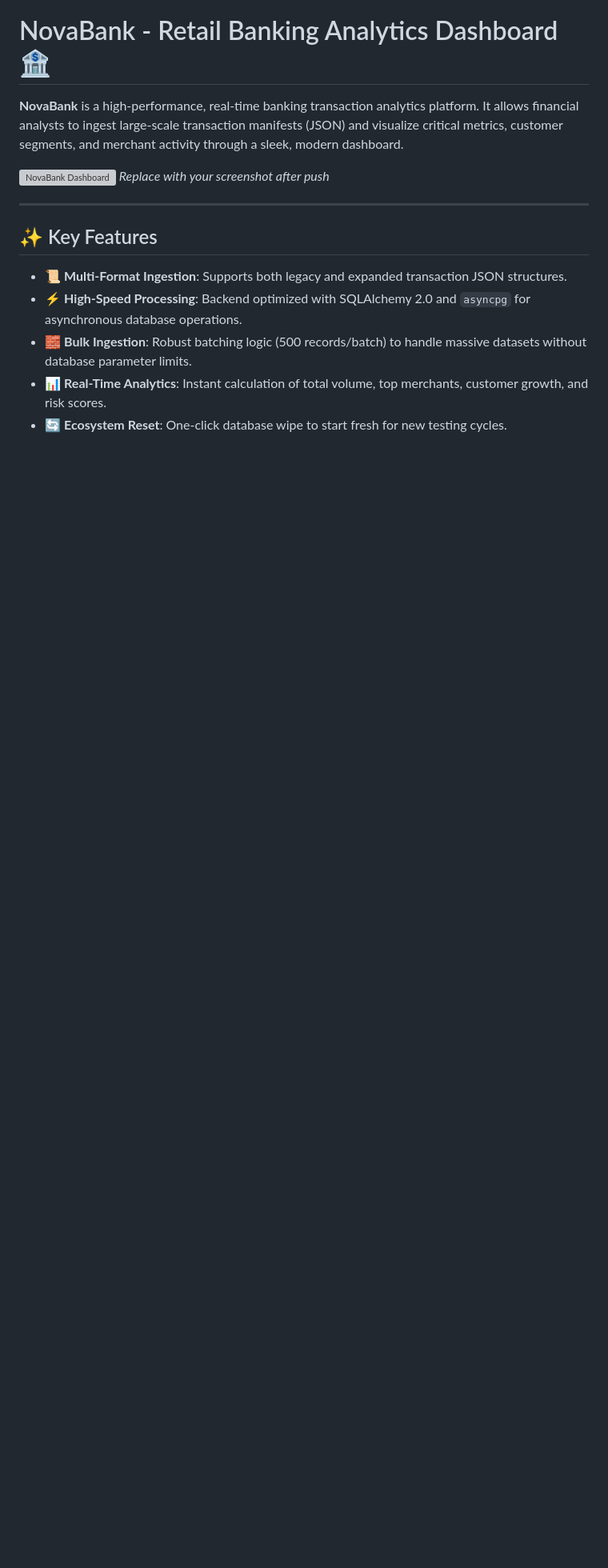
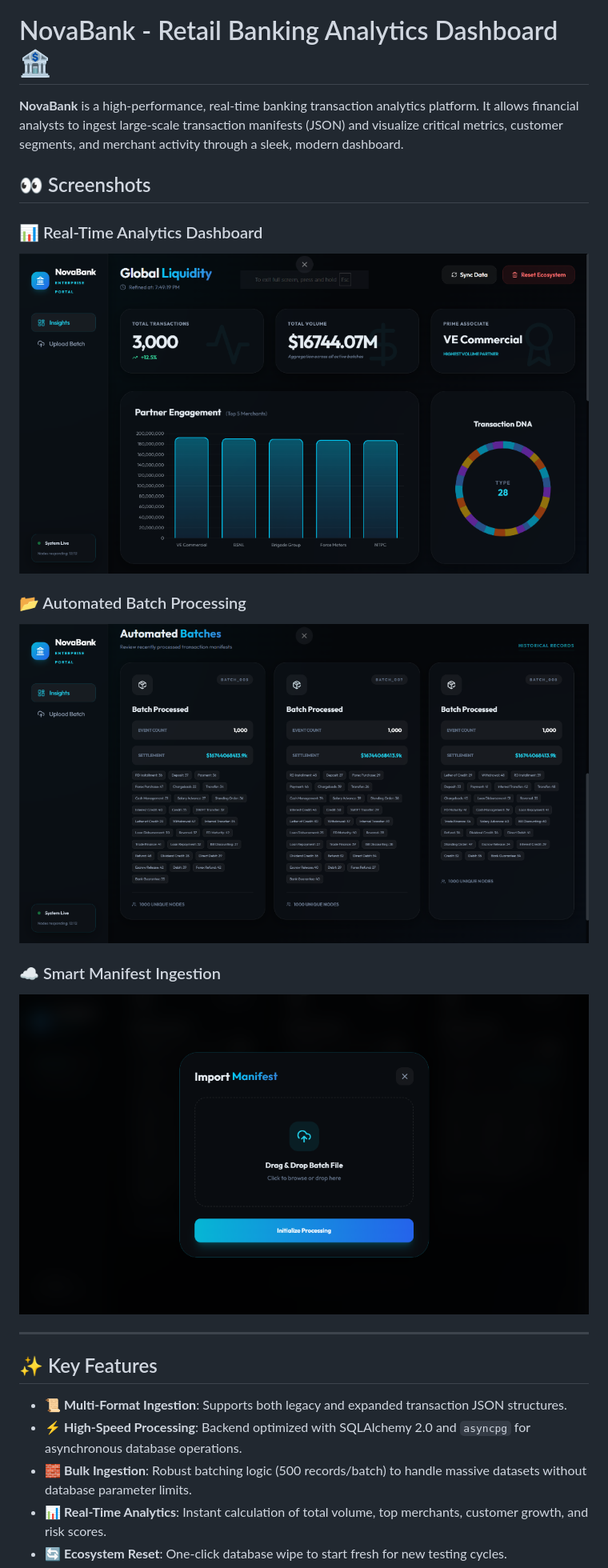
Before and after one commit to rishiraj65/bankflow-transaction-analyzer, a Markdown page: README.md, the part around the change. Shown at 80% size. GitHub-like rendering; pictures changed too: screenshots/batches.png (added), screenshots/dashboard.png (added), screenshots/upload.png (added); blank space fills up the shorter version; grey boxes are pictures that could not be loaded.

Commit message:
Docs: Add screenshots to README and optimize gallery layout

```diff
--- a/README.md
+++ b/README.md
@@ -2,7 +2,16 @@
 
 **NovaBank** is a high-performance, real-time banking transaction analytics platform. It allows financial analysts to ingest large-scale transaction manifests (JSON) and visualize critical metrics, customer segments, and merchant activity through a sleek, modern dashboard.
 
-![NovaBank Dashboard](https://raw.githubusercontent.com/placeholder-image-url.png) *Replace with your screenshot after push*
+## 👀 Screenshots
+
+### 📊 Real-Time Analytics Dashboard
+![NovaBank Dashboard](./screenshots/dashboard.png)
+
+### 📂 Automated Batch Processing
+![Batch List](./screenshots/batches.png)
+
+### ☁️ Smart Manifest Ingestion
+![Upload Modal](./screenshots/upload.png)
 
 ---
 
```
